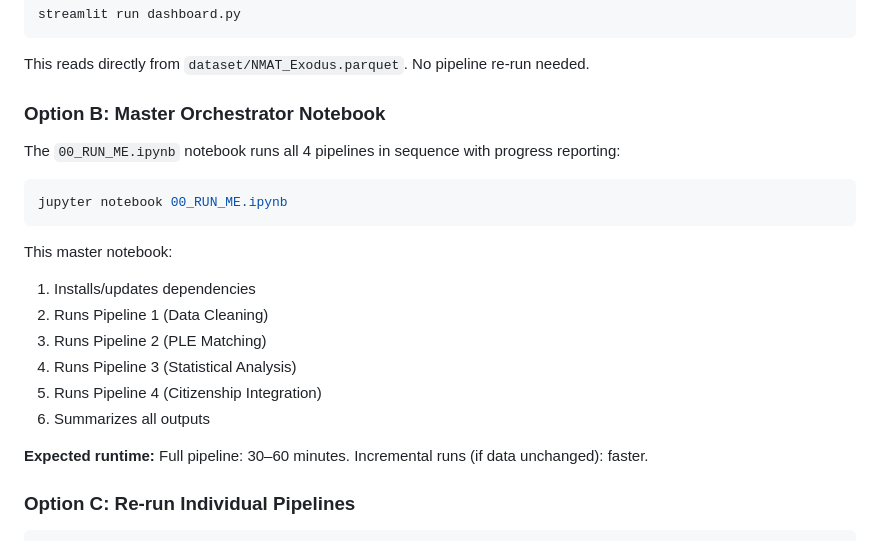
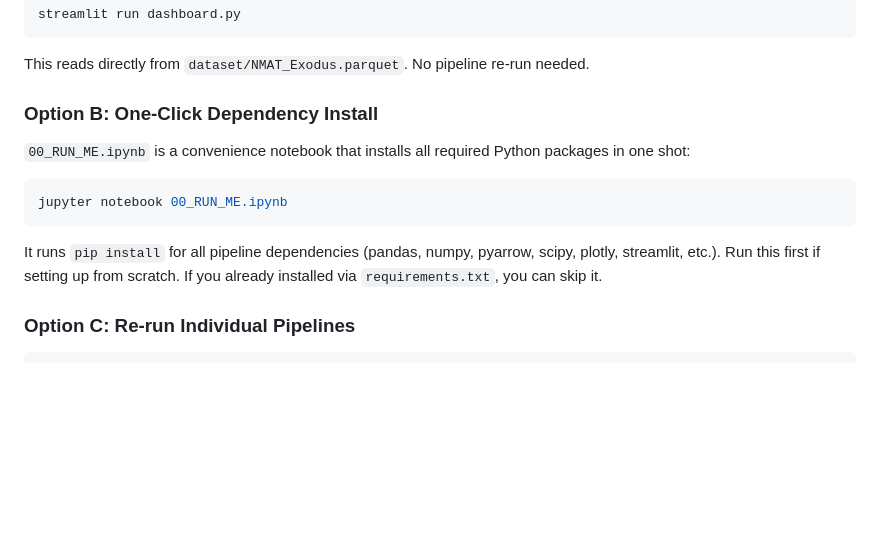
Before and after one commit to yoshiii1203/NMAT-Main-Repository, a Markdown page: README.md, the part around the change. Drawn GitHub-style; blank space fills up the shorter version.

Commit message:
docs: fix 00_RUN_ME.ipynb description - it's a one-cell pip install, not an orchestrator

````diff
--- a/README.md
+++ b/README.md
@@ -182,23 +182,15 @@ streamlit run dashboard.py
 ```
 This reads directly from `dataset/NMAT_Exodus.parquet`. No pipeline re-run needed.
 
-### Option B: Master Orchestrator Notebook
+### Option B: One-Click Dependency Install
 
-The `00_RUN_ME.ipynb` notebook runs all 4 pipelines in sequence with progress reporting:
+`00_RUN_ME.ipynb` is a convenience notebook that installs all required Python packages in one shot:
 
 ```bash
 jupyter notebook 00_RUN_ME.ipynb
 ```
 
-This master notebook:
-1. Installs/updates dependencies
-2. Runs Pipeline 1 (Data Cleaning)
-3. Runs Pipeline 2 (PLE Matching)
-4. Runs Pipeline 3 (Statistical Analysis)
-5. Runs Pipeline 4 (Citizenship Integration)
-6. Summarizes all outputs
-
-**Expected runtime:** Full pipeline: 30–60 minutes. Incremental runs (if data unchanged): faster.
+It runs `pip install` for all pipeline dependencies (pandas, numpy, pyarrow, scipy, plotly, streamlit, etc.). Run this first if setting up from scratch. If you already installed via `requirements.txt`, you can skip it.
 
 ### Option C: Re-run Individual Pipelines
 
````
